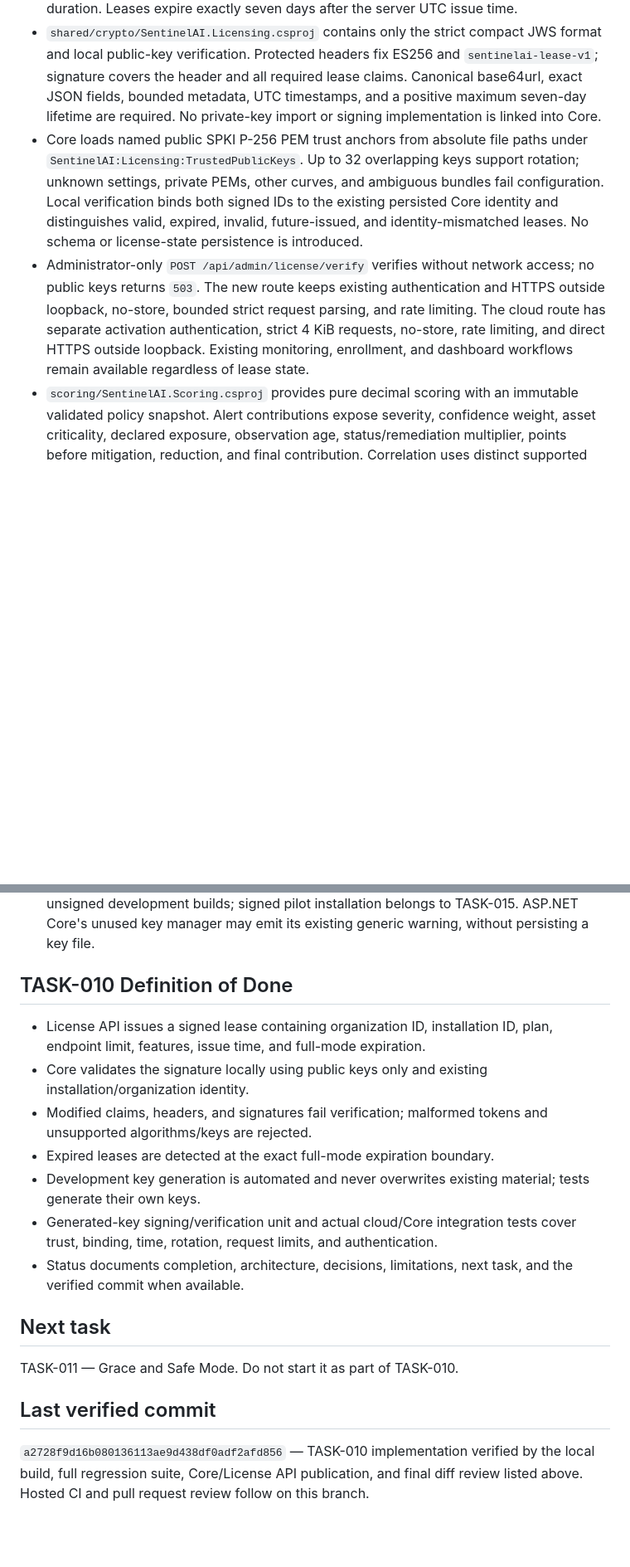
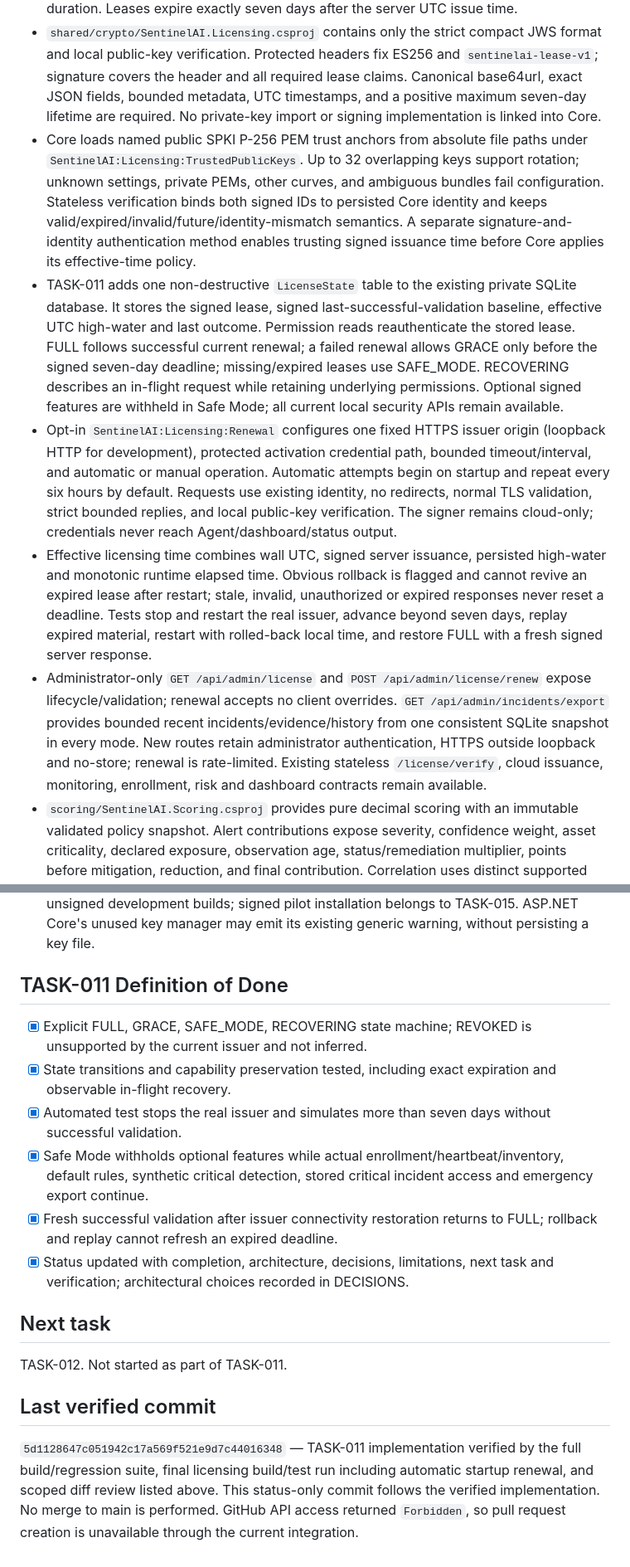
Before and after one commit to trolomaniak/SentinelAI, a Markdown page: .agent/STATUS.md, 2 parts joined by grey strips. Shown at 83% size. Rendered like a GitHub page; blank space fills up the shorter version.

Commit message:
Record verified TASK-011 completion

```diff
--- a/.agent/STATUS.md
+++ b/.agent/STATUS.md
@@ -11,8 +12,11 @@
 - Core keeps existing SQLite identity/enrollment/heartbeat/inventory/alert/history persistence and administrator authentication. TASK-009 adds read-only risk APIs computed from one consistent SQLite snapshot of enrolled endpoints, latest inventory, and tracked alerts, using a single explicit evaluation time. No score table or migration is introduced. Relevant status/inventory changes affect the next uncached read.
 - `cloud/license-api` is a separate .NET 10 development issuer. It loads a server-only PKCS#8 P-256 private key and startup-validated static entitlements. A random 256-bit activation credential selects a matching organization/Core installation grant via its configured SHA-256 digest; request bodies cannot supply plan, limits, features, or duration. Leases expire exactly seven days after the server UTC issue time.
 - `shared/crypto/SentinelAI.Licensing.csproj` contains only the strict compact JWS format and local public-key verification. Protected headers fix ES256 and `sentinelai-lease-v1`; signature covers the header and all required lease claims. Canonical base64url, exact JSON fields, bounded metadata, UTC timestamps, and a positive maximum seven-day lifetime are required. No private-key import or signing implementation is linked into Core.
-- Core loads named public SPKI P-256 PEM trust anchors from absolute file paths under `SentinelAI:Licensing:TrustedPublicKeys`. Up to 32 overlapping keys support rotation; unknown settings, private PEMs, other curves, and ambiguous bundles fail configuration. Local verification binds both signed IDs to the existing persisted Core identity and distinguishes valid, expired, invalid, future-issued, and identity-mismatched leases. No schema or license-state persistence is introduced.
-- Administrator-only `POST /api/admin/license/verify` verifies without network access; no public keys returns `503`. The new route keeps existing authentication and HTTPS outside loopback, no-store, bounded strict request parsing, and rate limiting. The cloud route has separate activation authentication, strict 4 KiB requests, no-store, rate limiting, and direct HTTPS outside loopback. Existing monitoring, enrollment, and dashboard workflows remain available regardless of lease state.
+- Core loads named public SPKI P-256 PEM trust anchors from absolute file paths under `SentinelAI:Licensing:TrustedPublicKeys`. Up to 32 overlapping keys support rotation; unknown settings, private PEMs, other curves, and ambiguous bundles fail configuration. Stateless verification binds both signed IDs to persisted Core identity and keeps valid/expired/invalid/future/identity-mismatch semantics. A separate signature-and-identity authentication method enables trusting signed issuance time before Core applies its effective-time policy.
+- TASK-011 adds one non-destructive `LicenseState` table to the existing private SQLite database. It stores the signed lease, signed last-successful-validation baseline, effective UTC high-water and last outcome. Permission reads reauthenticate the stored lease. FULL follows successful current renewal; a failed renewal allows GRACE only before the signed seven-day deadline; missing/expired leases use SAFE_MODE. RECOVERING describes an in-flight request while retaining underlying permissions. Optional signed features are withheld in Safe Mode; all current local security APIs remain available.
+- Opt-in `SentinelAI:Licensing:Renewal` configures one fixed HTTPS issuer origin (loopback HTTP for development), protected activation credential path, bounded timeout/interval, and automatic or manual operation. Automatic attempts begin on startup and repeat every six hours by default. Requests use existing identity, no redirects, normal TLS validation, strict bounded replies, and local public-key verification. The signer remains cloud-only; credentials never reach Agent/dashboard/status output.
+- Effective licensing time combines wall UTC, signed server issuance, persisted high-water and monotonic runtime elapsed time. Obvious rollback is flagged and cannot revive an expired lease after restart; stale, invalid, unauthorized or expired responses never reset a deadline. Tests stop and restart the real issuer, advance beyond seven days, replay expired material, restart with rolled-back local time, and restore FULL with a fresh signed server response.
+- Administrator-only `GET /api/admin/license` and `POST /api/admin/license/renew` expose lifecycle/validation; renewal accepts no client overrides. `GET /api/admin/incidents/export` provides bounded recent incidents/evidence/history from one consistent SQLite snapshot in every mode. New routes retain administrator authentication, HTTPS outside loopback and no-store; renewal is rate-limited. Existing stateless `/license/verify`, cloud issuance, monitoring, enrollment, risk and dashboard contracts remain available.
 - `scoring/SentinelAI.Scoring.csproj` provides pure decimal scoring with an immutable validated policy snapshot. Alert contributions expose severity, confidence weight, asset criticality, declared exposure, observation age, status/remediation multiplier, points before mitigation, reduction, and final contribution. Correlation uses distinct supported groups with positive contributions confirmed by the same latest snapshot within the age policy window.
 - Default severity points are 1/5/15/25/50; confidence weight is 1; default criticality is standard and exposure unknown, both neutral explicit policy assumptions. Age weights are 1 through seven days, 0.75 through 30 days, and 0.5 thereafter. Open/Investigating/Accepted use status multiplier 1; Resolved uses 0. Default correlation adds five base points per additional group, capped at 20 before asset/exposure multipliers. Raw score, weighted correlation, saturation, and final 0–100 rounded score are explained. Organization score is the highest endpoint score; ties have one bounded representative plus total count.
 - `SentinelAI:RiskScoring` configures policy, optional per-endpoint declared criticality/exposure, and inventory freshness (default 12 hours, two inventory cycles). Invalid configuration fails startup. Context sources and the effective policy are exposed; confidence is a policy weight rather than a calibrated probability. Coverage distinguishes missing/unknown/partial/complete inputs for the 13 supported rules, plus stale inventory; it does not certify all Windows protections.
@@ -34,20 +38,19 @@ See `.agent/DECISIONS.md`, `scoring/README.md`, `shared/crypto/README.md`, and `
 - Lost Agent enrollment state still needs an administrator recovery workflow; duplicate enrollment returns `409`. Operators provision HTTPS/certificate pinning. The pre-existing direct `/api/auth/login` endpoint still accepts remote HTTP if Core is explicitly exposed that way; dashboard sign-in and new administrator risk reads reject it.
 - Dashboard refresh/reload/expiry behavior remains manual/in-memory. Agent artifacts are unsigned development builds; signed pilot installation belongs to TASK-015. ASP.NET Core's unused key manager may emit its existing generic warning, without persisting a key file.
 
-## TASK-010 Definition of Done
+## TASK-011 Definition of Done
 
-- License API issues a signed lease containing organization ID, installation ID, plan, endpoint limit, features, issue time, and full-mode expiration.
-- Core validates the signature locally using public keys only and existing installation/organization identity.
-- Modified claims, headers, and signatures fail verification; malformed tokens and unsupported algorithms/keys are rejected.
-- Expired leases are detected at the exact full-mode expiration boundary.
-- Development key generation is automated and never overwrites existing material; tests generate their own keys.
-- Generated-key signing/verification unit and actual cloud/Core integration tests cover trust, binding, time, rotation, request limits, and authentication.
-- Status documents completion, architecture, decisions, limitations, next task, and the verified commit when available.
+- [x] Explicit FULL, GRACE, SAFE_MODE, RECOVERING state machine; REVOKED is unsupported by the current issuer and not inferred.
+- [x] State transitions and capability preservation tested, including exact expiration and observable in-flight recovery.
+- [x] Automated test stops the real issuer and simulates more than seven days without successful validation.
+- [x] Safe Mode withholds optional features while actual enrollment/heartbeat/inventory, default rules, synthetic critical detection, stored critical incident access and emergency export continue.
+- [x] Fresh successful validation after issuer connectivity restoration returns to FULL; rollback and replay cannot refresh an expired deadline.
+- [x] Status updated with completion, architecture, decisions, limitations, next task and verification; architectural choices recorded in DECISIONS.
 
 ## Next task
 
-TASK-011 — Grace and Safe Mode. Do not start it as part of TASK-010.
+TASK-012. Not started as part of TASK-011.
 
 ## Last verified commit
 
-`a2728f9d16b080136113ae9d438df0adf2afd856` — TASK-010 implementation verified by the local build, full regression suite, Core/License API publication, and final diff review listed above. Hosted CI and pull request review follow on this branch.
+`5d1128647c051942c17a569f521e9d7c44016348` — TASK-011 implementation verified by the full build/regression suite, final licensing build/test run including automatic startup renewal, and scoped diff review listed above. This status-only commit follows the verified implementation. No merge to main is performed. GitHub API access returned `Forbidden`, so pull request creation is unavailable through the current integration.
```
Also changed, not shown: other parts of .agent/STATUS.md (+6 -5 lines).
